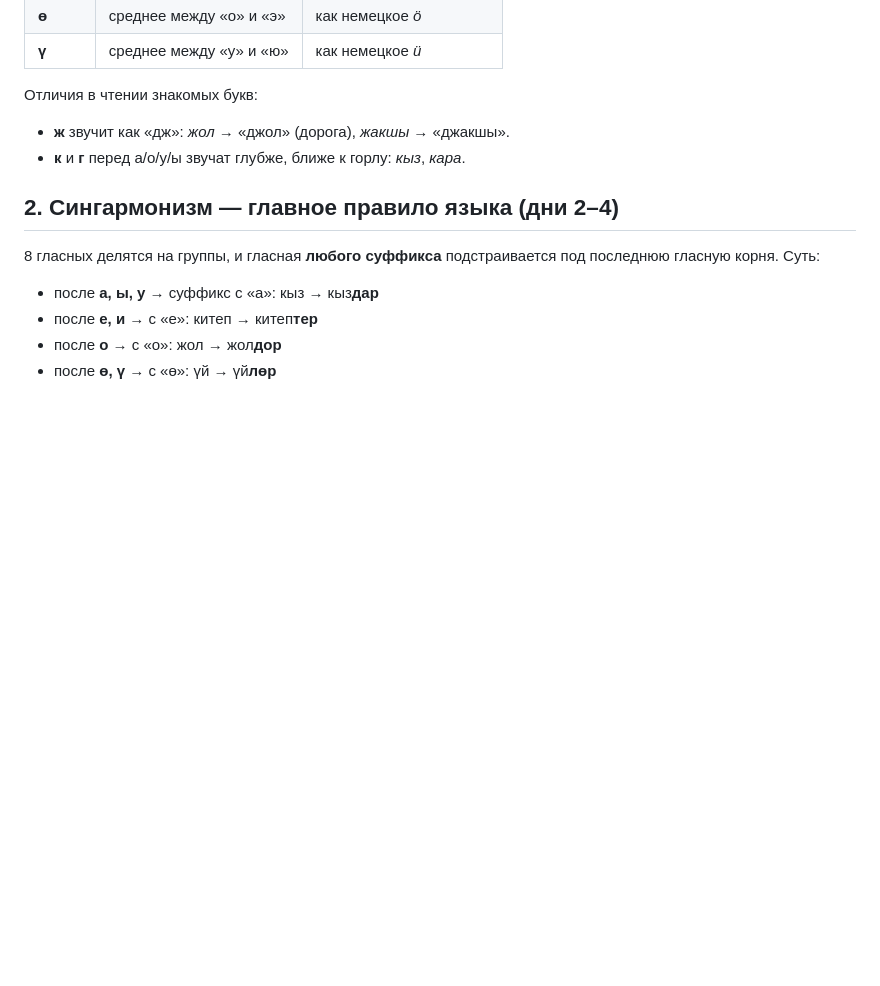
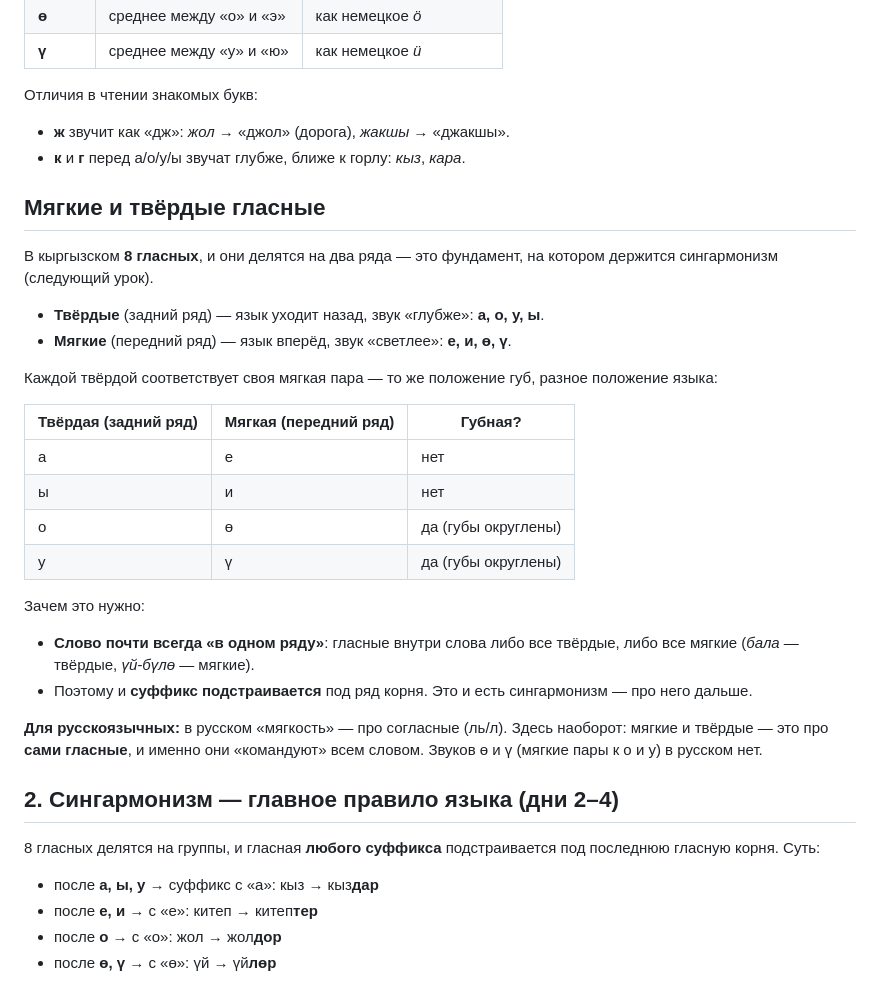
Before and after one commit to gen1us2k/kadam, a Markdown page: weeks/week-01/README.md, the part around the change. Drawn GitHub-style; blank space fills up the shorter version.

Commit message:
content: add "soft vs hard vowels" lesson before синхармонизм
Introduces the 8-vowel front/back split (мягкие е,и,ө,ү vs твёрдые а,о,у,ы)
with the backness pairs and roundedness, framed as the foundation синхармонизм
builds on. Placed in week-01 right before the synharmony lesson.

Journey: week-01 grammar steps 5→6; order is Алфавит → Мягкие/твёрдые →
Сингармонизм → Буква К → Буква Б → Первые фразы. Build passes.

Co-Authored-By: Claude Fable 5 <noreply@anthropic.com>

```diff
--- a/weeks/week-01/README.md
+++ b/weeks/week-01/README.md
@@ -15,6 +15,29 @@
 Отличия в чтении знакомых букв:
 - **ж** звучит как «дж»: *жол* → «джол» (дорога), *жакшы* → «джакшы».
 - **к** и **г** перед а/о/у/ы звучат глубже, ближе к горлу: *кыз*, *кара*.
+
+## Мягкие и твёрдые гласные
+
+В кыргызском **8 гласных**, и они делятся на два ряда — это фундамент, на котором держится сингармонизм (следующий урок).
+
+- **Твёрдые** (задний ряд) — язык уходит назад, звук «глубже»: **а, о, у, ы**.
+- **Мягкие** (передний ряд) — язык вперёд, звук «светлее»: **е, и, ө, ү**.
+
+Каждой твёрдой соответствует своя мягкая пара — то же положение губ, разное положение языка:
+
+| Твёрдая (задний ряд) | Мягкая (передний ряд) | Губная? |
+|---|---|---|
+| а | е | нет |
+| ы | и | нет |
+| о | ө | да (губы округлены) |
+| у | ү | да (губы округлены) |
+
+Зачем это нужно:
+
+- **Слово почти всегда «в одном ряду»**: гласные внутри слова либо все твёрдые, либо все мягкие (*бала* — твёрдые, *үй-бүлө* — мягкие).
+- Поэтому и **суффикс подстраивается** под ряд корня. Это и есть сингармонизм — про него дальше.
+
+**Для русскоязычных:** в русском «мягкость» — про согласные (ль/л). Здесь наоборот: мягкие и твёрдые — это про **сами гласные**, и именно они «командуют» всем словом. Звуков ө и ү (мягкие пары к о и у) в русском нет.
 
 ## 2. Сингармонизм — главное правило языка (дни 2–4)
 
```
